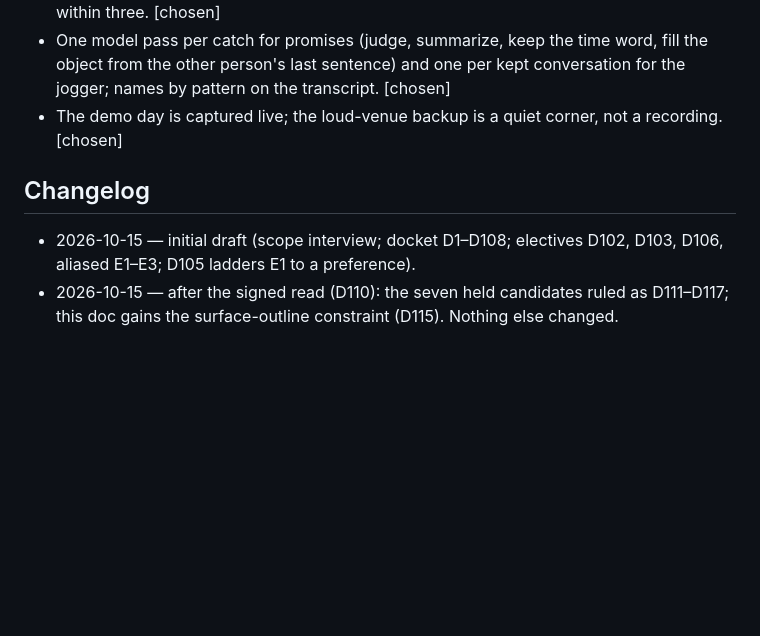
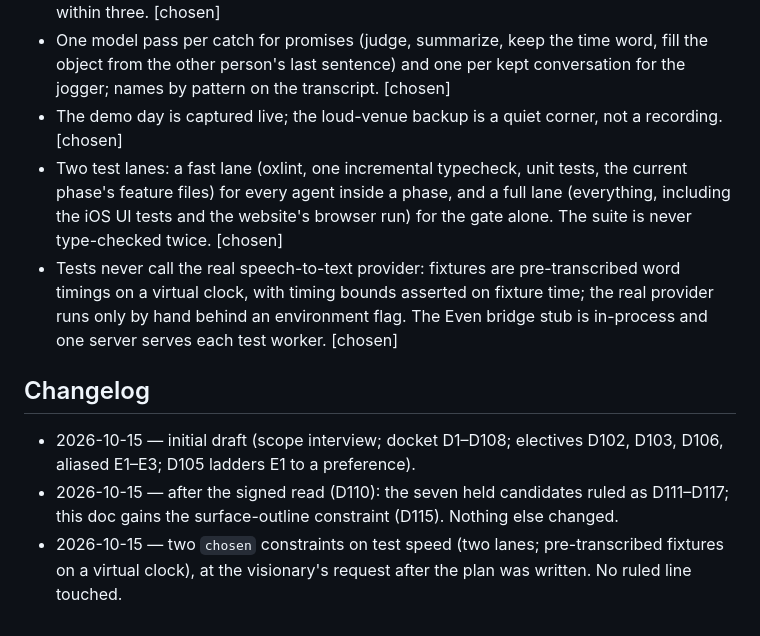
Before and after one commit to linusho123/catch, a Markdown page: features/DESIGN.md, the part around the change. Rendered like a GitHub page; blank space fills up the shorter version.

```diff
--- a/features/DESIGN.md
+++ b/features/DESIGN.md
@@ -54,8 +54,11 @@ The orienting document for the agent that builds Catch, with the human as second
 - Streaming speech-to-text with word timings, chosen for the best handling of names on the team's own names Saturday morning; a name line within two seconds, a promise line within three. [chosen]
 - One model pass per catch for promises (judge, summarize, keep the time word, fill the object from the other person's last sentence) and one per kept conversation for the jogger; names by pattern on the transcript. [chosen]
 - The demo day is captured live; the loud-venue backup is a quiet corner, not a recording. [chosen]
+- Two test lanes: a fast lane (oxlint, one incremental typecheck, unit tests, the current phase's feature files) for every agent inside a phase, and a full lane (everything, including the iOS UI tests and the website's browser run) for the gate alone. The suite is never type-checked twice. [chosen]
+- Tests never call the real speech-to-text provider: fixtures are pre-transcribed word timings on a virtual clock, with timing bounds asserted on fixture time; the real provider runs only by hand behind an environment flag. The Even bridge stub is in-process and one server serves each test worker. [chosen]
 
 ## Changelog
 
 - 2026-10-15 — initial draft (scope interview; docket D1–D108; electives D102, D103, D106, aliased E1–E3; D105 ladders E1 to a preference).
 - 2026-10-15 — after the signed read (D110): the seven held candidates ruled as D111–D117; this doc gains the surface-outline constraint (D115). Nothing else changed.
+- 2026-10-15 — two `chosen` constraints on test speed (two lanes; pre-transcribed fixtures on a virtual clock), at the visionary's request after the plan was written. No ruled line touched.
```
Also changed, not shown: docs/BUILD-PLAN.md (+14 -6 lines).
